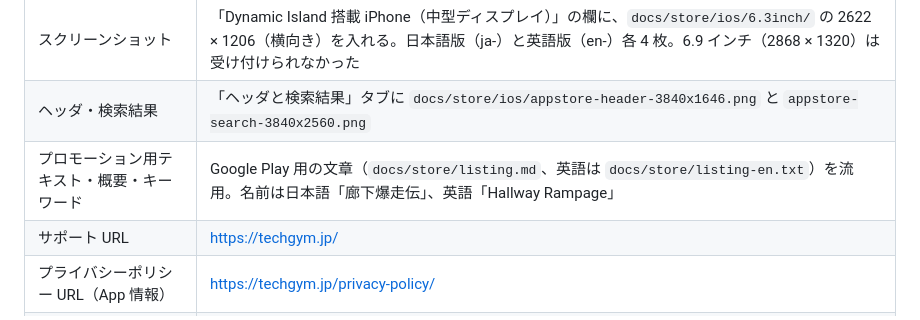
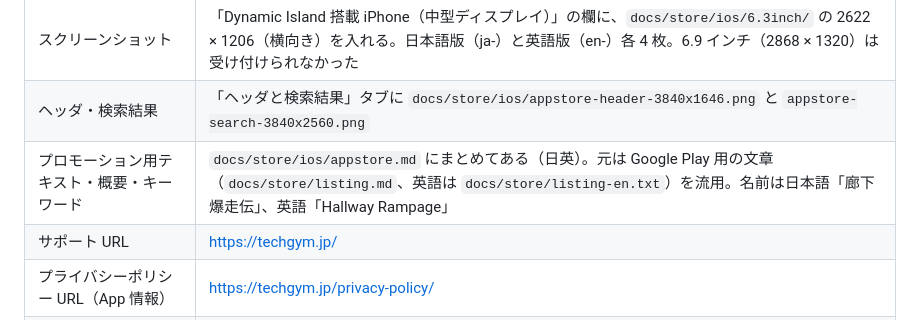
Before and after one commit to techgymjp/school-wars, a Markdown page: docs/IOS_BUILD.md, the part around the change. Rendered like a GitHub page.

Commit message:
App Store Connect に貼る登録情報（日英）を docs/store/ios/appstore.md にまとめた
名前・サブタイトル・プロモーション用テキスト・キーワード・概要（文字数は上限内）、
カテゴリ、年齢制限・App のプライバシーの回答の目安、審査用メモを日英で用意。

Co-Authored-By: Claude Opus 5.5 <noreply@anthropic.com>
Claude-Session: https://claude.ai/code/session_015DshyNkdNj6HxyrLwQW8hB

```diff
--- a/docs/IOS_BUILD.md
+++ b/docs/IOS_BUILD.md
@@ -83,7 +83,7 @@ npm run ios:open
 | --- | --- |
 | スクリーンショット | 「Dynamic Island 搭載 iPhone（中型ディスプレイ）」の欄に、`docs/store/ios/6.3inch/` の 2622 × 1206（横向き）を入れる。日本語版（ja-）と英語版（en-）各 4 枚。6.9 インチ（2868 × 1320）は受け付けられなかった |
 | ヘッダ・検索結果 | 「ヘッダと検索結果」タブに `docs/store/ios/appstore-header-3840x1646.png` と `appstore-search-3840x2560.png` |
-| プロモーション用テキスト・概要・キーワード | Google Play 用の文章（`docs/store/listing.md`、英語は `docs/store/listing-en.txt`）を流用。名前は日本語「廊下爆走伝」、英語「Hallway Rampage」 |
+| プロモーション用テキスト・概要・キーワード | `docs/store/ios/appstore.md` にまとめてある（日英）。元は Google Play 用の文章（`docs/store/listing.md`、英語は `docs/store/listing-en.txt`）を流用。名前は日本語「廊下爆走伝」、英語「Hallway Rampage」 |
 | サポート URL | https://techgym.jp/ |
 | プライバシーポリシー URL（App 情報） | https://techgym.jp/privacy-policy/ |
 | 著作権 | 2026 TECH GYM K.K. |
```
Also changed, not shown: 1 other file.
